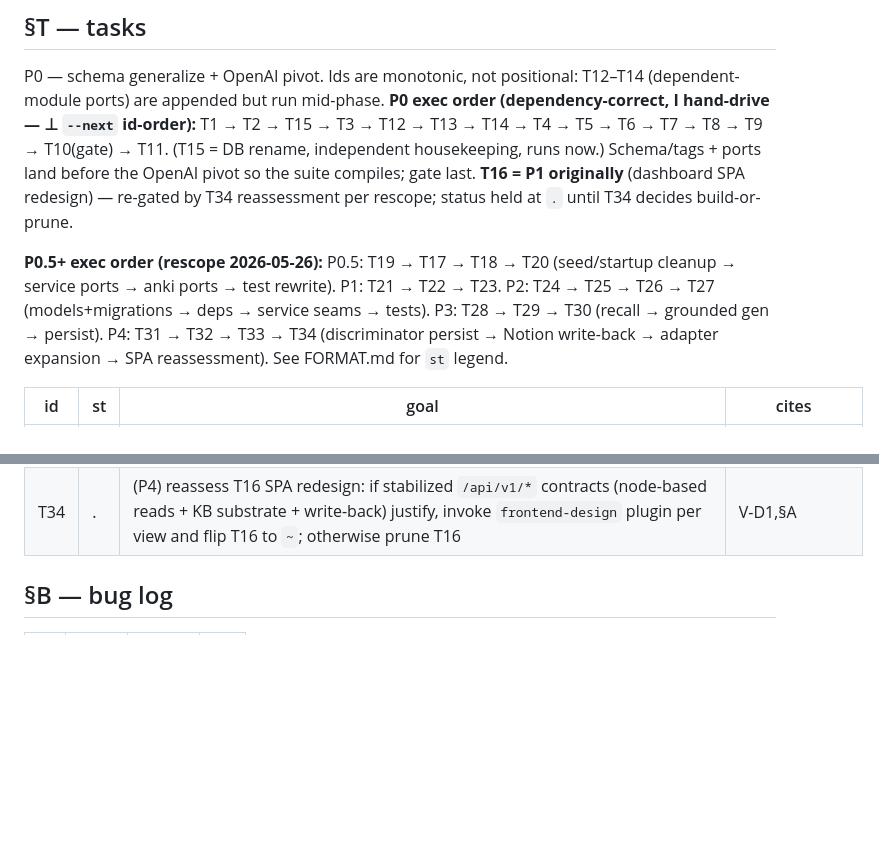
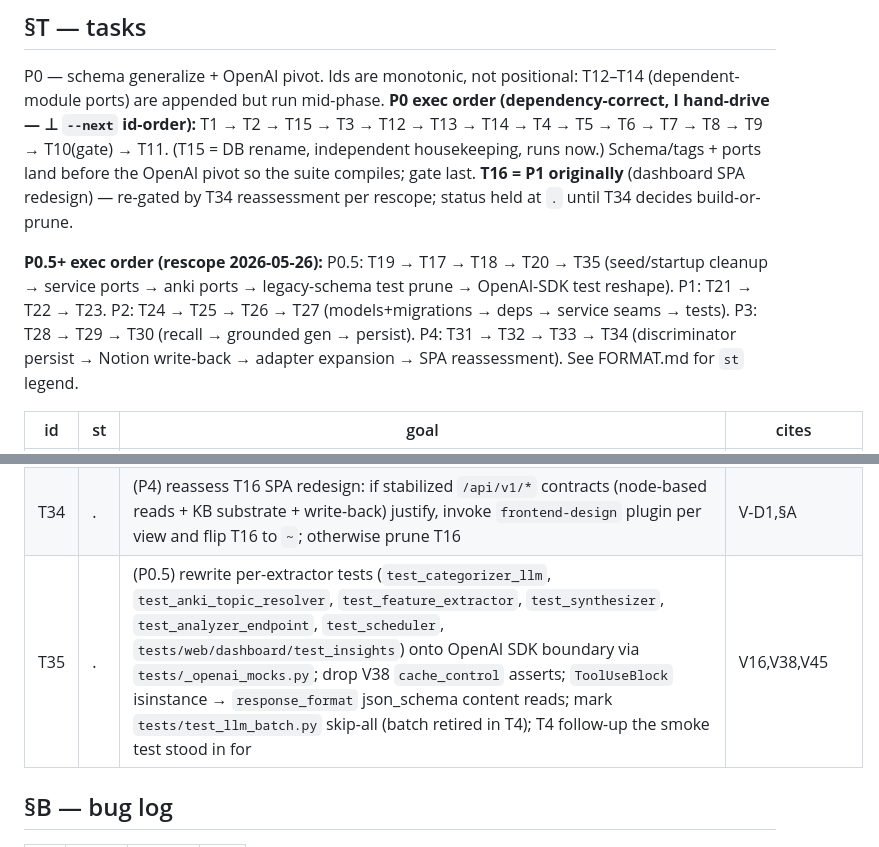
Before and after one commit to ramirocantu/gradient-learning, a Markdown page: SPEC.md, 2 parts joined by grey strips. Rendered like a GitHub page; blank space fills up the shorter version.

Commit message:
Update P0.5+ execution order in SPEC to include legacy-schema test pruning and OpenAI-SDK test reshaping

```diff
--- a/SPEC.md
+++ b/SPEC.md
@@ -273,7 +273,7 @@ Re-sequenced 2026-05-26 per rescope: insert P0.5 stabilization gate; substrate (
 
 P0 — schema generalize + OpenAI pivot. Ids are monotonic, not positional: T12–T14 (dependent-module ports) are appended but run mid-phase. **P0 exec order (dependency-correct, I hand-drive — ⊥ `--next` id-order):** T1 → T2 → T15 → T3 → T12 → T13 → T14 → T4 → T5 → T6 → T7 → T8 → T9 → T10(gate) → T11. (T15 = DB rename, independent housekeeping, runs now.) Schema/tags + ports land before the OpenAI pivot so the suite compiles; gate last. **T16 = P1 originally** (dashboard SPA redesign) — re-gated by T34 reassessment per rescope; status held at `.` until T34 decides build-or-prune.
 
-**P0.5+ exec order (rescope 2026-05-26):** P0.5: T19 → T17 → T18 → T20 (seed/startup cleanup → service ports → anki ports → test rewrite). P1: T21 → T22 → T23. P2: T24 → T25 → T26 → T27 (models+migrations → deps → service seams → tests). P3: T28 → T29 → T30 (recall → grounded gen → persist). P4: T31 → T32 → T33 → T34 (discriminator persist → Notion write-back → adapter expansion → SPA reassessment). See FORMAT.md for `st` legend.
+**P0.5+ exec order (rescope 2026-05-26):** P0.5: T19 → T17 → T18 → T20 → T35 (seed/startup cleanup → service ports → anki ports → legacy-schema test prune → OpenAI-SDK test reshape). P1: T21 → T22 → T23. P2: T24 → T25 → T26 → T27 (models+migrations → deps → service seams → tests). P3: T28 → T29 → T30 (recall → grounded gen → persist). P4: T31 → T32 → T33 → T34 (discriminator persist → Notion write-back → adapter expansion → SPA reassessment). See FORMAT.md for `st` legend.
 
 | id | st | goal | cites |
 |-----|----|------|-------|
@@ -311,6 +311,7 @@ P0 — schema generalize + OpenAI pivot. Ids are monotonic, not positional: T12
 | T32 | . | (P4) Notion page/block append+update as one-way replica over `notion_pages` pointer; backlinks question/node anchors; idempotent re-sync; ⊥ read-back | V-N1,V-N2,V-M3 |
 | T33 | . | (P4) expand source adapters under `app/services/adapters/`: manual entry → web-Qbank (extension) → PDF question-set parser (hardest, last); only after write-back stable | I.captures,§A |
 | T34 | . | (P4) reassess T16 SPA redesign: if stabilized `/api/v1/*` contracts (node-based reads + KB substrate + write-back) justify, invoke `frontend-design` plugin per view and flip T16 to `~`; otherwise prune T16 | V-D1,§A |
+| T35 | . | (P0.5) rewrite per-extractor tests (`test_categorizer_llm`, `test_anki_topic_resolver`, `test_feature_extractor`, `test_synthesizer`, `test_analyzer_endpoint`, `test_scheduler`, `tests/web/dashboard/test_insights`) onto OpenAI SDK boundary via `tests/_openai_mocks.py`; drop V38 `cache_control` asserts; `ToolUseBlock` isinstance → `response_format` json_schema content reads; mark `tests/test_llm_batch.py` skip-all (batch retired in T4); T4 follow-up the smoke test stood in for | V16,V38,V45 |
 
 ## §B — bug log
 
```
